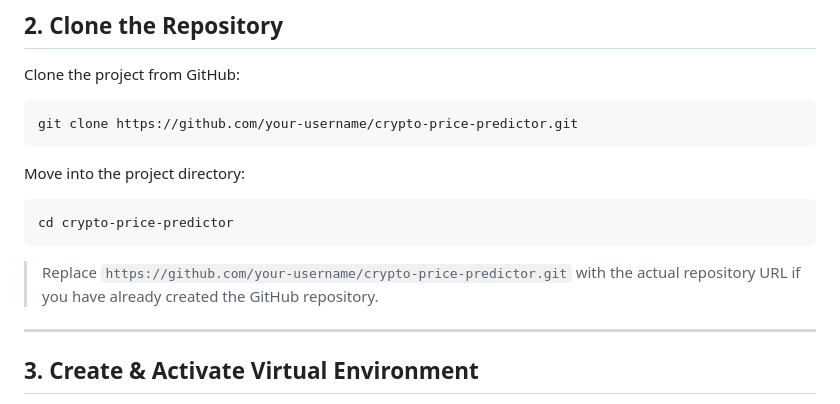
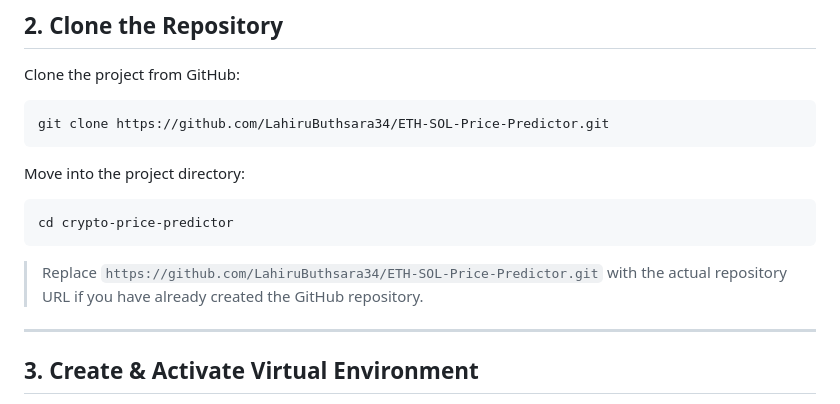
Before and after one commit to LahiruButhsara34/ETH-SOL-Price-Predictor, a Markdown page: README.md, the part around the change. Rendered like a GitHub page.

Commit message:
some changes for readme

````diff
--- a/README.md
+++ b/README.md
@@ -78,7 +78,7 @@ python --version
 Clone the project from GitHub:
 
 ```bash
-git clone https://github.com/your-username/crypto-price-predictor.git
+git clone https://github.com/LahiruButhsara34/ETH-SOL-Price-Predictor.git
 ```
 
 Move into the project directory:
@@ -87,7 +87,7 @@ Move into the project directory:
 cd crypto-price-predictor
 ```
 
-> Replace `https://github.com/your-username/crypto-price-predictor.git` with the actual repository URL if you have already created the GitHub repository.
+> Replace `https://github.com/LahiruButhsara34/ETH-SOL-Price-Predictor.git` with the actual repository URL if you have already created the GitHub repository.
 
 ---
 
````
